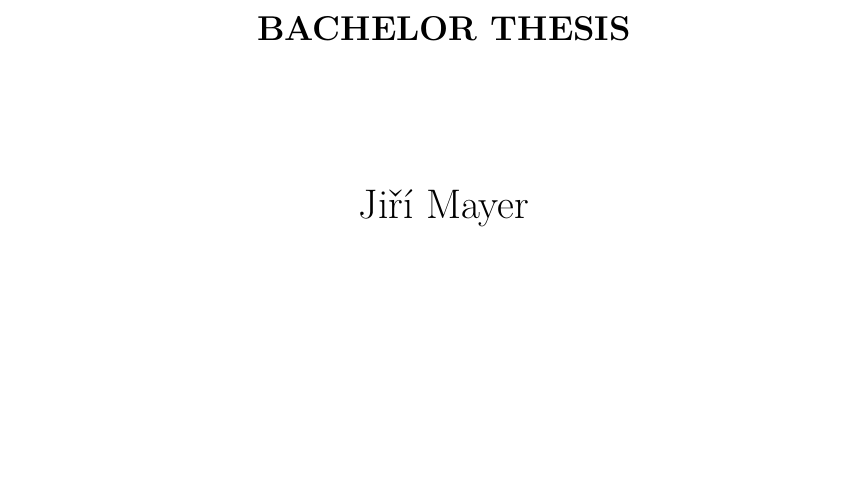
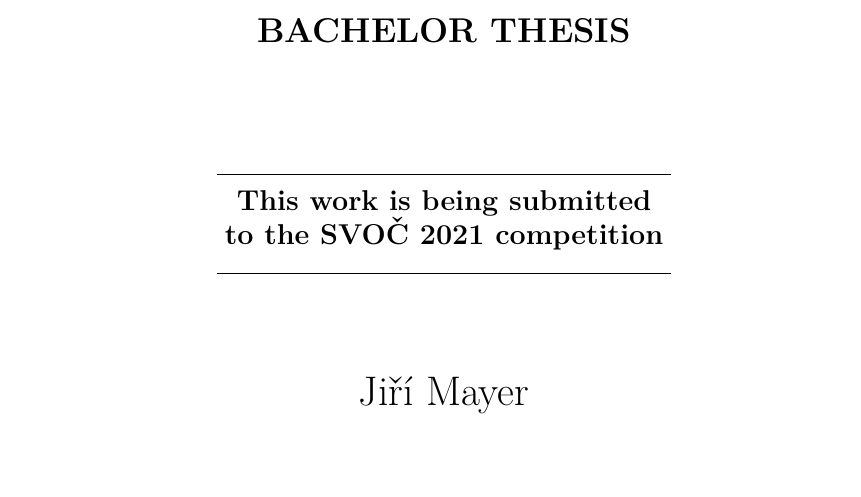
Before and after one commit to Jirka-Mayer/BachelorThesis, a LaTeX thesis (thesis-text/en/thesis.tex, which reads thesis-text/en/title.tex): part of page 1 of 64, cut so that both start at the same text, the shorter picture padded with empty space. Compiled offline with pdfLaTeX.

Commit message:
Added the SVOC note on the title page

```diff
--- a/thesis-text/en/title.tex
+++ b/thesis-text/en/title.tex
@@ -44,6 +44,12 @@ Faculty of Mathematics and Physics
 
 {\bf\Large BACHELOR THESIS}
 
+\vfill
+
+% SVOC competition - note on the submission
+\noindent\rule{8cm}{0.4pt}\\
+{\large\bf{This work is being submitted\\to the SVOČ 2021 competition}}\\
+\noindent\rule{8cm}{0.4pt}
 \vfill
 
 {\LARGE\ThesisAuthor}
```
